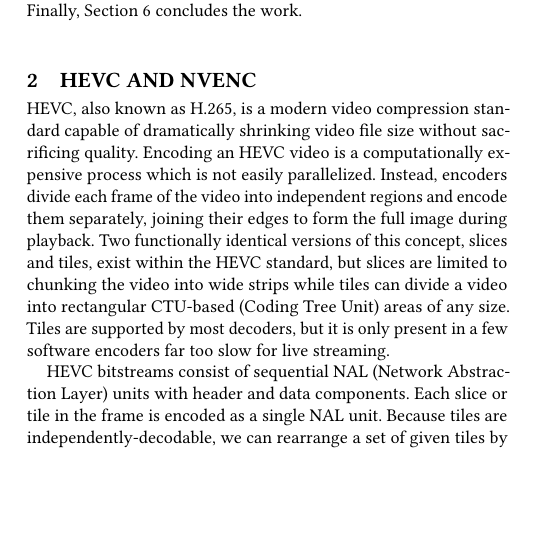
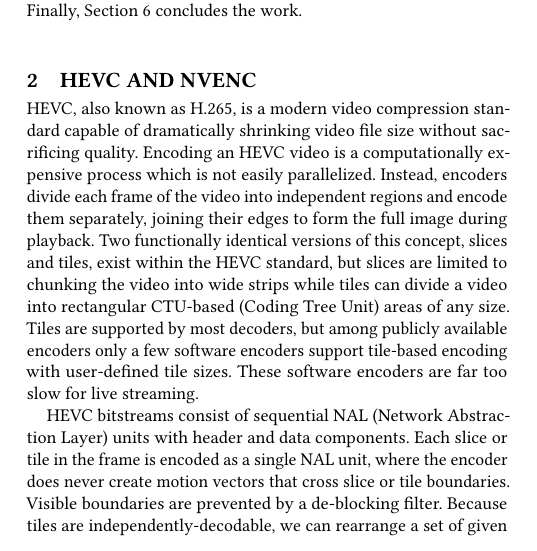
Before and after one commit to ballardt/nvenc-live, a LaTeX paper (paper/revised/main.tex, which reads paper/revised/body.tex): part of one column of page 1 of 4, cut so that both start at the same text, the shorter picture padded with empty space. Compiled offline with pdfLaTeX.

Commit message:
minor clarifications

```diff
--- a/paper/revised/body.tex
+++ b/paper/revised/body.tex
@@ -19,16 +19,19 @@
 
 \section{HEVC and NVENC} \label{hevc}
 
-HEVC, also known as H.265, is a modern video compression standard capable of dramatically shrinking video file size without sacrificing quality. Encoding an HEVC video is a computationally expensive process which is not easily parallelized. Instead, encoders divide each frame of the video into independent regions and encode them separately, joining their edges to form the full image during playback. Two functionally identical versions of this concept, slices and tiles, exist within the HEVC standard, but slices are limited to chunking the video into wide strips while tiles can divide a video into rectangular CTU-based (Coding Tree Unit) areas of any size. Tiles are supported by most decoders, but it is only present in a few software encoders far too slow for live streaming.
+HEVC, also known as H.265, is a modern video compression standard capable of dramatically shrinking video file size without sacrificing quality. Encoding an HEVC video is a computationally expensive process which is not easily parallelized. Instead, encoders divide each frame of the video into independent regions and encode them separately, joining their edges to form the full image during playback. Two functionally identical versions of this concept, slices and tiles, exist within the HEVC standard, but slices are limited to chunking the video into wide strips while tiles can divide a video into rectangular CTU-based (Coding Tree Unit) areas of any size.
+Tiles are supported by most decoders, but among publicly available encoders only a few software encoders support tile-based encoding with user-defined tile sizes. These software encoders are far too slow for live streaming.
 
-HEVC bitstreams consist of sequential NAL (Network Abstraction Layer) units with header and data components. Each slice or tile in the frame is encoded as a single NAL unit. Because tiles are independently-decodable, we can rearrange a set of given tiles by making few NAL header modifications. This process that is known as stitching, is widely used in video conferencing~\cite{amon2012,feldmann2013,delafuente2017}.
+HEVC bitstreams consist of sequential NAL (Network Abstraction Layer) units with header and data components.
+Each slice or tile in the frame is encoded as a single NAL unit, where the encoder does never create motion vectors that cross slice or tile boundaries. Visible boundaries are prevented by a de-blocking filter.
+Because tiles are independently-decodable, we can rearrange a set of given tiles by making few NAL header modifications. This process that is known as stitching, is widely used in video conferencing~\cite{amon2012,feldmann2013,delafuente2017}.
 
-NVENC is a state-of-the-art hardware HEVC encoder present on newer Nvidia GPUs. Interactions with NVENC occur through the NVENCODE API \footnote{https://developer.nvidia.com/nvenc-programming-guide}. It is possible to swap out encoder configurations, which contain parameters and previous image data, between frames, allowing one to encode multiple videos simultaneously.
+NVENC is a state-of-the-art hardware HEVC encoder present on newer Nvidia GPUs. Interactions with NVENC occur through the NVENCODE API\footnote{https://developer.nvidia.com/nvenc-programming-guide}. It is possible to swap out encoder configurations, which contain parameters and previous image data, between frames, allowing one to encode multiple videos simultaneously.
 
 \section{RATS Implementation} \label{rats}
 To get around the lack of tiling in NVENC, we divide the RATS pipeline into an encoding component, in which a raw video frame is manipulated and converted into low- and high-quality bitstreams; and a stitching component, in which slices from these bitstreams are converted to tiles and arranged in the desired manner.
 
-Details on the installation and usage of RATS, as well as an overview of the source code, can be found in the git repository \footnote{https://github.com/ballardt/nvenc-live}.
+Details on the installation and usage of RATS, as well as an overview of the source code, can be found in the git repository\footnote{https://github.com/ballardt/nvenc-live}.
 
 \subsection{Encoding}
 
```
